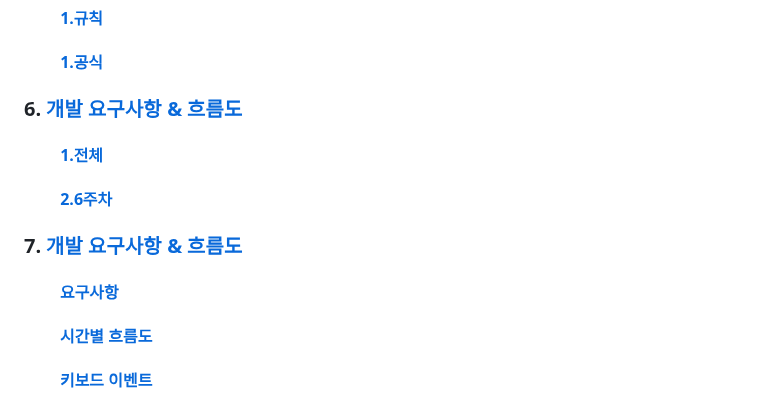
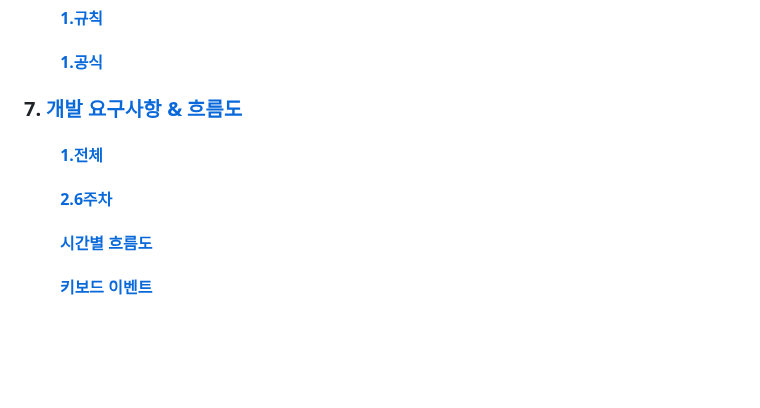
Before and after one commit to Siblin123/Siblin123.github.io, a Markdown page: README.md, the part around the change. GitHub-like rendering; blank space fills up the shorter version.

```diff
--- a/README.md
+++ b/README.md
@@ -14,13 +14,9 @@
 #### &emsp;&emsp;  [1.플레이어 파라미터](#플레이어파라미터)
 #### &emsp;&emsp; [1.규칙](#규칙)
 #### &emsp;&emsp; [1.공식](#공식)
-
-### 6. [개발 요구사항 & 흐름도](#66)
+### 7. [개발 요구사항 & 흐름도](#7)
 #### &emsp;&emsp; [1.전체](#전체)
 #### &emsp;&emsp; [2.6주차](#6주차)
-
-### 7. [개발 요구사항 & 흐름도](#7)
-#### &emsp;&emsp; [요구사항](#요구사항)
 #### &emsp;&emsp; [시간별 흐름도](#시간별흐름도)
 #### &emsp;&emsp; [키보드 이벤트](#키보드이벤트)
 #### &emsp;&emsp; [용어정리](#용어정리)
```
